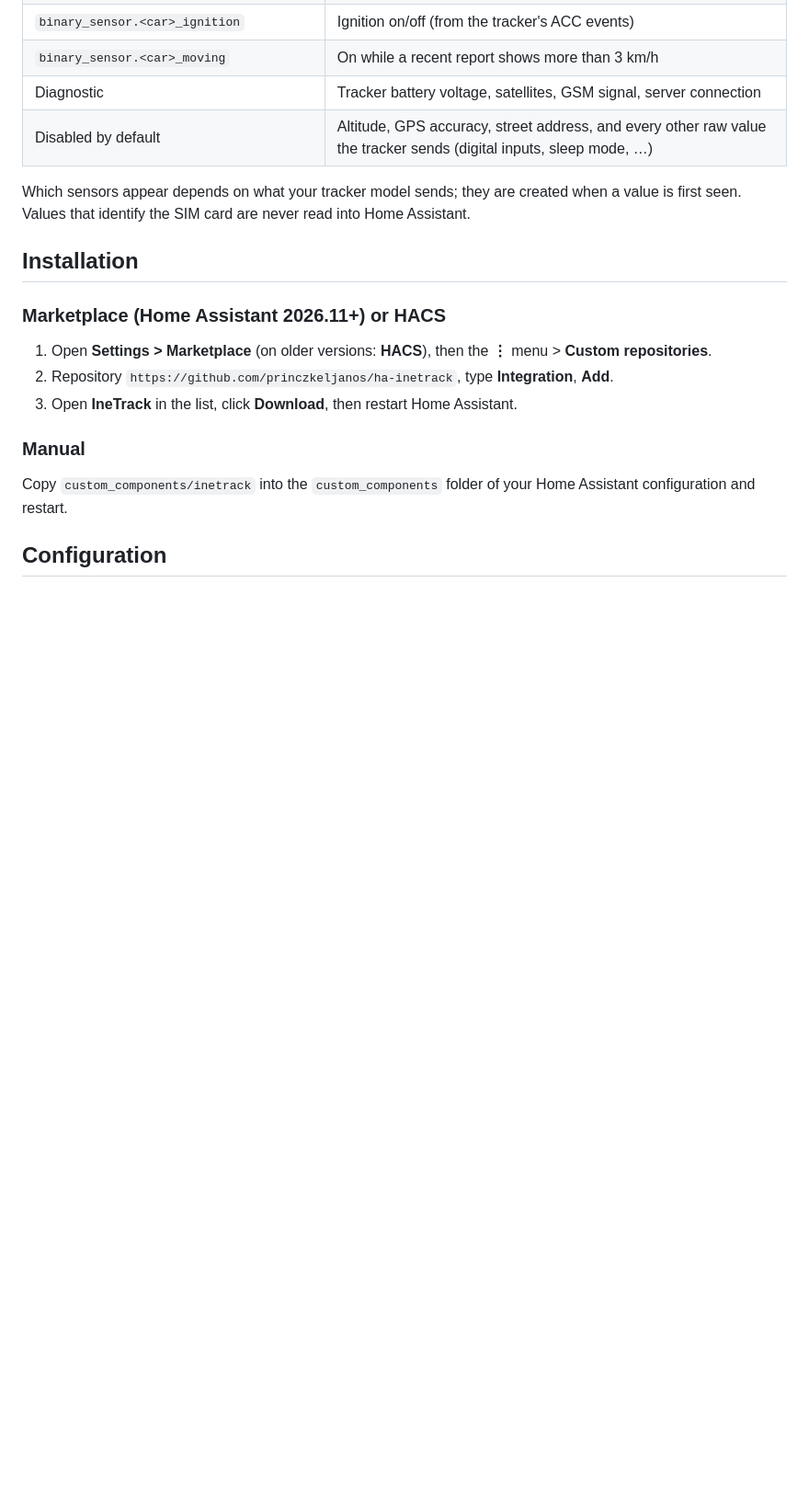
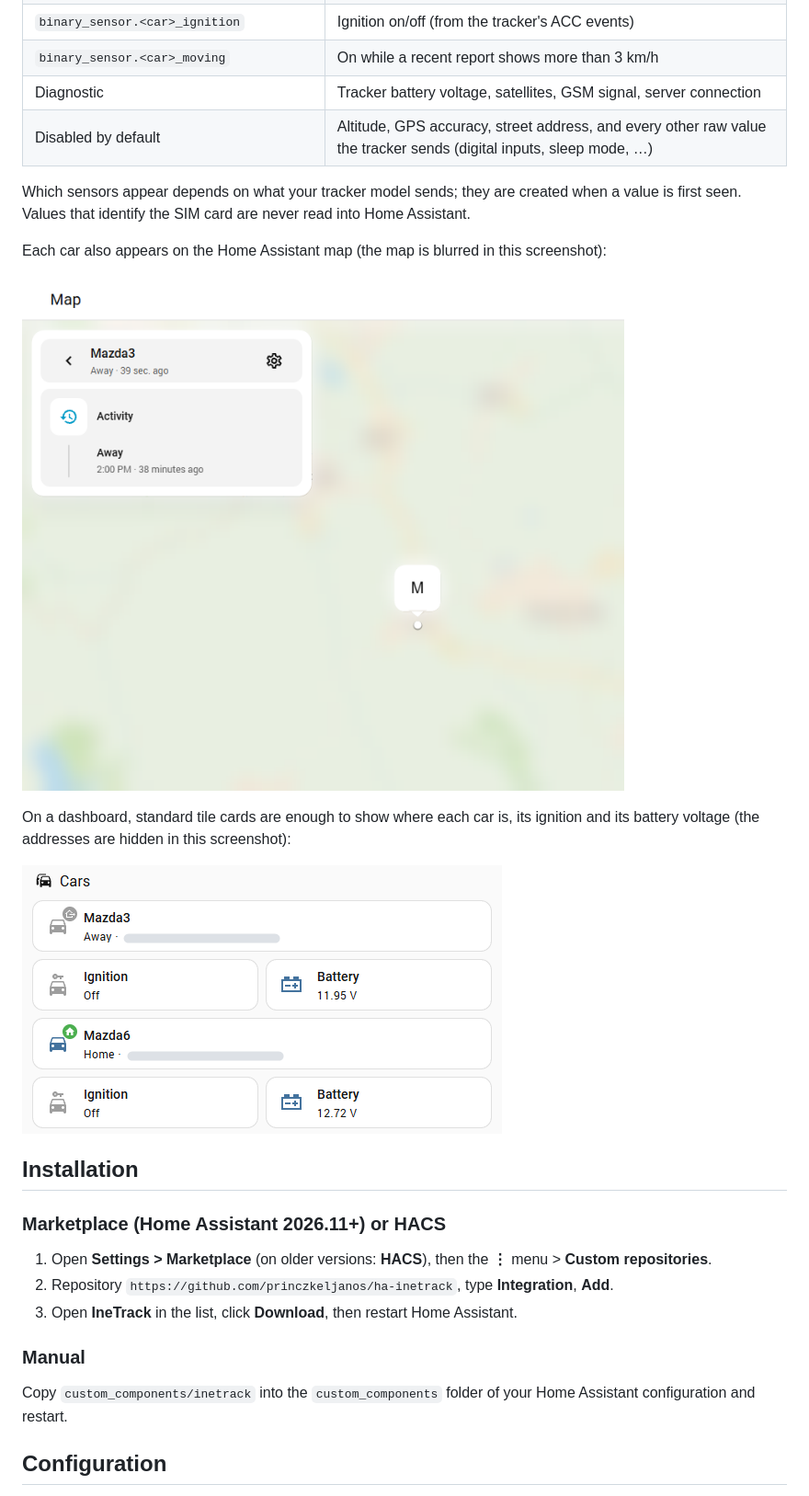
Before and after one commit to princzkeljanos/ha-inetrack, a Markdown page: README.md, the part around one of its changes. Shown at 92% size. GitHub-like rendering; pictures changed too: docs/images/dashboard-cards.png (added), docs/images/map.png (added); blank space fills up the shorter version.

Commit message:
screenshots

```diff
--- a/README.md
+++ b/README.md
@@ -29,6 +33,15 @@ One device per tracker, with:
 
 Which sensors appear depends on what your tracker model sends; they are created when a
 value is first seen. Values that identify the SIM card are never read into Home Assistant.
+
+Each car also appears on the Home Assistant map (the map is blurred in this screenshot):
+
+![A car on the Home Assistant map, with its card showing that it is away and when it last changed](docs/images/map.png)
+
+On a dashboard, standard tile cards are enough to show where each car is, its ignition and its
+battery voltage (the addresses are hidden in this screenshot):
+
+![Dashboard tile cards for two cars: one away and one at home, each with ignition off and its battery voltage](docs/images/dashboard-cards.png)
 
 ## Installation
 
```
Also changed, not shown: other parts of README.md (+9 -1 lines), docs/GETTING_STARTED.md (+5 -0 lines), docs/images/device-page.png (added), docs/images/integration-list.png (added), docs/images/integration-page.png (added).
